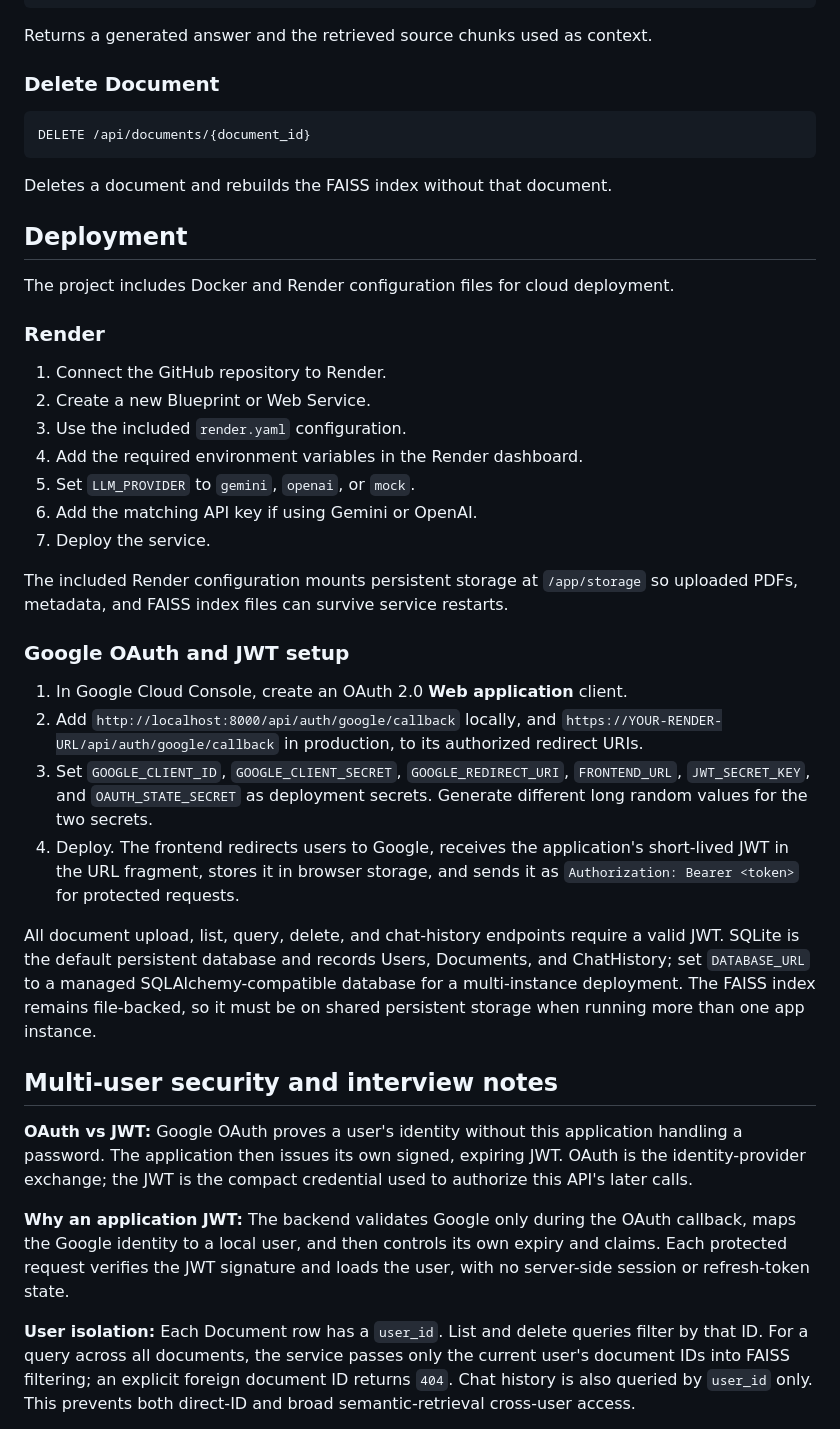
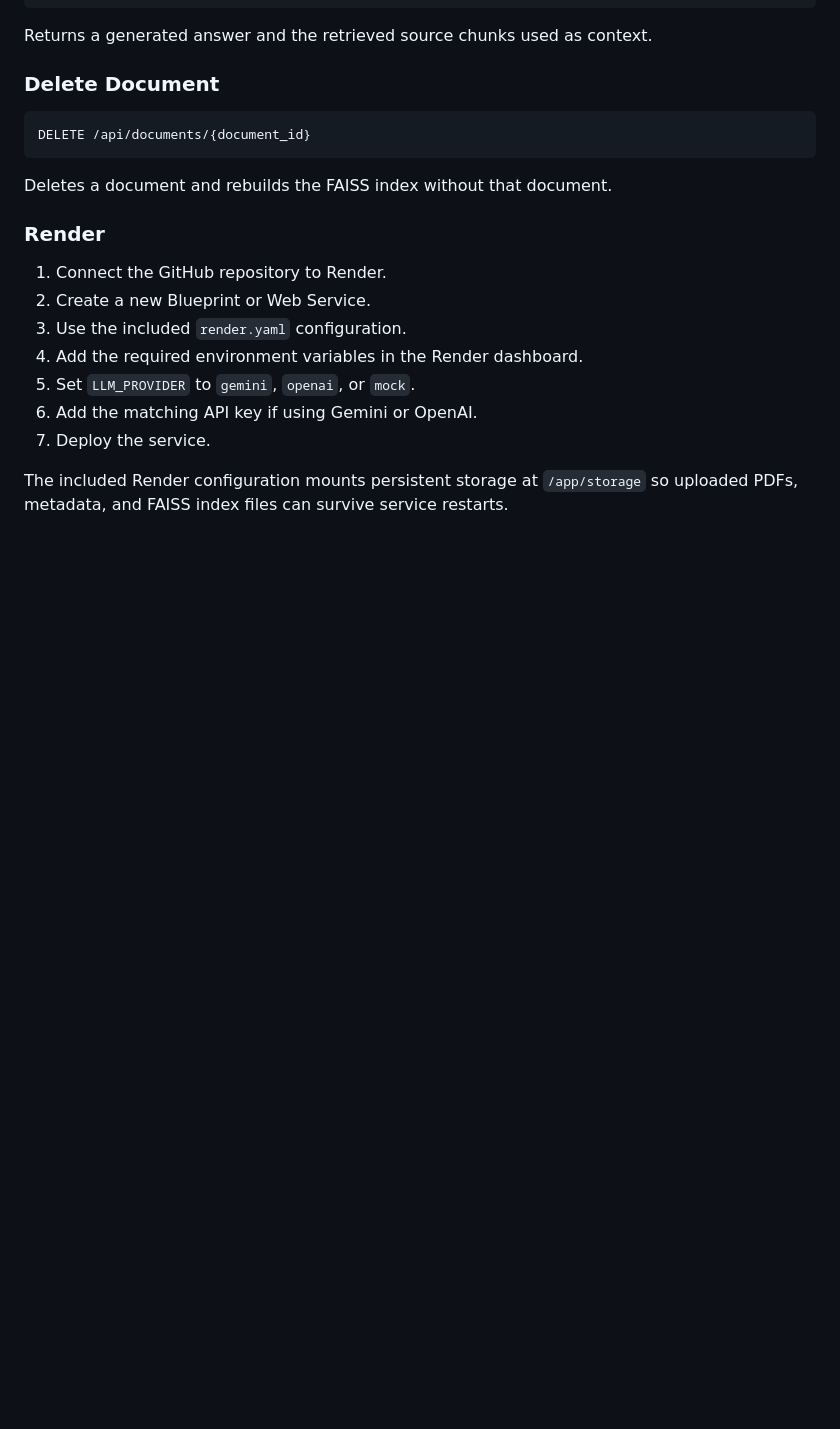
Before and after one commit to Amrit074/ai-pdf-knowledge-assistant, a Markdown page: README.md, the part around one of its changes. Drawn GitHub-style; blank space fills up the shorter version.

Commit message:
Readme update
Update readme based on latest changes

```diff
--- a/README.md
+++ b/README.md
@@ -204,9 +204,6 @@ DELETE /api/documents/{document_id}
 
 Deletes a document and rebuilds the FAISS index without that document.
 
-## Deployment
-
-The project includes Docker and Render configuration files for cloud deployment.
 
 ### Render
 
@@ -220,40 +217,3 @@ The project includes Docker and Render configuration files for cloud deployment.
 
 The included Render configuration mounts persistent storage at `/app/storage` so uploaded PDFs, metadata, and FAISS index files can survive service restarts.
 
-### Google OAuth and JWT setup
-
-1. In Google Cloud Console, create an OAuth 2.0 **Web application** client.
-2. Add `http://localhost:8000/api/auth/google/callback` locally, and
-   `https://YOUR-RENDER-URL/api/auth/google/callback` in production, to its
-   authorized redirect URIs.
-3. Set `GOOGLE_CLIENT_ID`, `GOOGLE_CLIENT_SECRET`, `GOOGLE_REDIRECT_URI`,
-   `FRONTEND_URL`, `JWT_SECRET_KEY`, and `OAUTH_STATE_SECRET` as deployment
-   secrets. Generate different long random values for the two secrets.
-4. Deploy. The frontend redirects users to Google, receives the application's
-   short-lived JWT in the URL fragment, stores it in browser storage, and sends
-   it as `Authorization: Bearer <token>` for protected requests.
-
-All document upload, list, query, delete, and chat-history endpoints require a
-valid JWT. SQLite is the default persistent database and records Users,
-Documents, and ChatHistory; set `DATABASE_URL` to a managed SQLAlchemy-compatible
-database for a multi-instance deployment. The FAISS index remains file-backed,
-so it must be on shared persistent storage when running more than one app instance.
-
-## Multi-user security and interview notes
-
-**OAuth vs JWT:** Google OAuth proves a user's identity without this application
-handling a password. The application then issues its own signed, expiring JWT.
-OAuth is the identity-provider exchange; the JWT is the compact credential used
-to authorize this API's later calls.
-
-**Why an application JWT:** The backend validates Google only during the OAuth
-callback, maps the Google identity to a local user, and then controls its own
-expiry and claims. Each protected request verifies the JWT signature and loads
-the user, with no server-side session or refresh-token state.
-
-**User isolation:** Each Document row has a `user_id`. List and delete queries
-filter by that ID. For a query across all documents, the service passes only the
-current user's document IDs into FAISS filtering; an explicit foreign document ID
-returns `404`. Chat history is also queried by `user_id` only. This prevents both
-direct-ID and broad semantic-retrieval cross-user access.
-
```
Also changed, not shown: other parts of README.md (+0 -36 lines).
